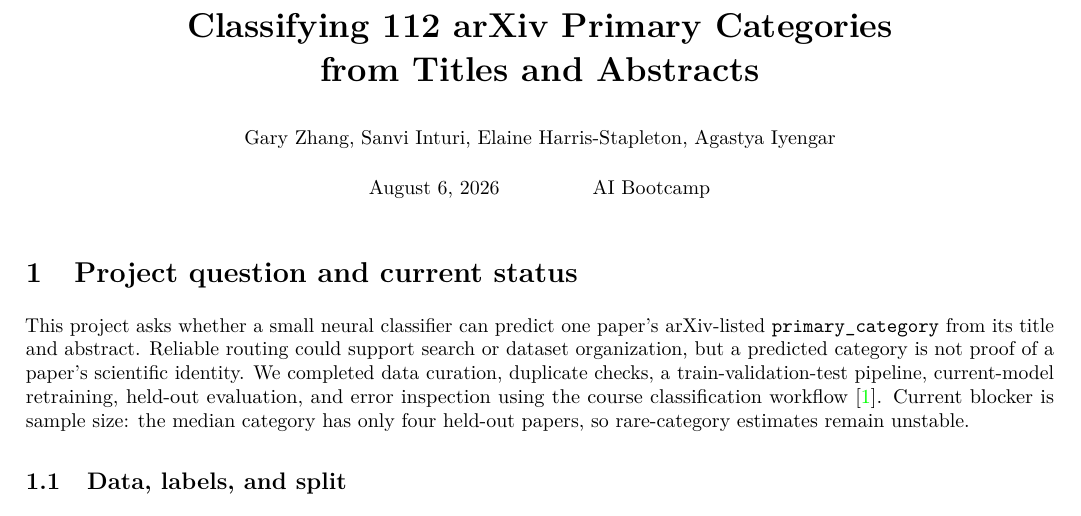
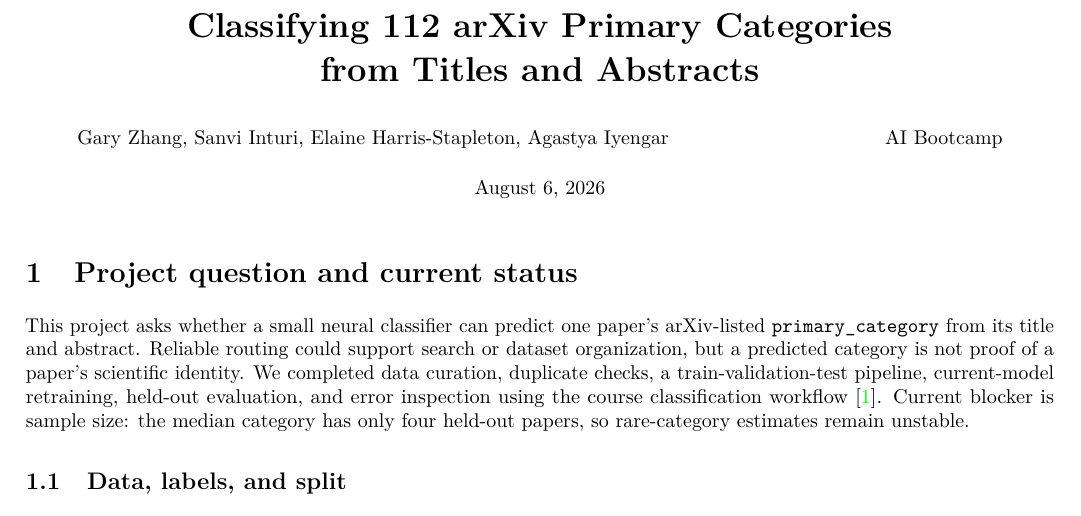
Before and after one commit to garyzhang1006/paper-fetcher, a LaTeX document (classification/report/arxiv_classification_progress_report.tex): part of page 1 of 4, cut so that both start at the same text. Compiled offline with pdfLaTeX.

Commit message:
Align report program with authors

```diff
--- a/classification/report/arxiv_classification_progress_report.tex
+++ b/classification/report/arxiv_classification_progress_report.tex
@@ -41,9 +41,9 @@
 
 \title{\vspace{-2.1em}\textbf{Classifying 112 arXiv Primary Categories\\
 from Titles and Abstracts}}
-\author{\normalsize Gary Zhang, Sanvi Inturi, Elaine Harris-Stapleton,
-  Agastya Iyengar}
-\date{\normalsize August 6, 2026 \hspace{4em} AI Bootcamp}
+\author{\makebox[0.9\textwidth]{\normalsize Gary Zhang, Sanvi Inturi,
+  Elaine Harris-Stapleton, Agastya Iyengar\hfill AI Bootcamp}}
+\date{\normalsize August 6, 2026}
 
 \begin{document}
 \maketitle
```
Also changed, not shown: output/pdf/arxiv-classification-progress-report.pdf.
